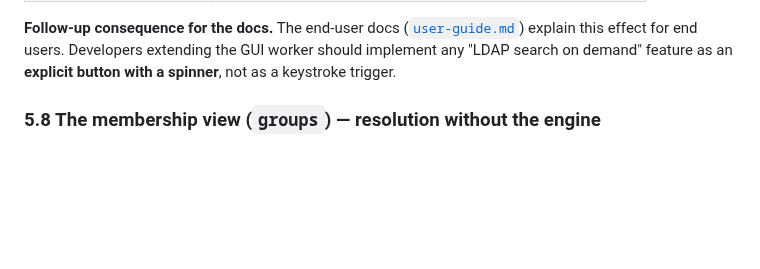
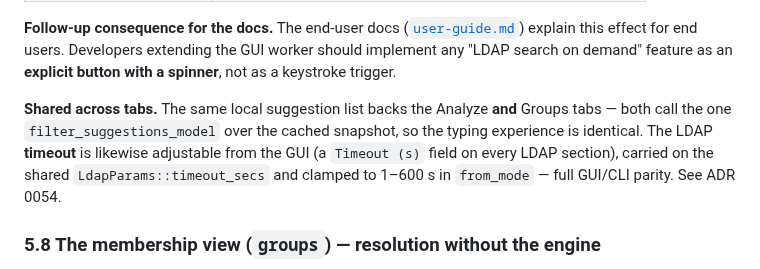
Before and after one commit to Birgerson/stars-ad-permission-analyzer, a Markdown page: docs/technical-documentation.md, the part around the change. Rendered like a GitHub page; blank space fills up the shorter version.

```diff
--- a/docs/technical-documentation.md
+++ b/docs/technical-documentation.md
@@ -518,6 +518,13 @@ the GUI consistently marks the list as *Local*.
 Developers extending the GUI worker should implement any "LDAP search
 on demand" feature as an **explicit button with a spinner**, not as a
 keystroke trigger.
+
+**Shared across tabs.** The same local suggestion list backs the Analyze
+**and** Groups tabs — both call the one `filter_suggestions_model` over the
+cached snapshot, so the typing experience is identical. The LDAP **timeout**
+is likewise adjustable from the GUI (a `Timeout (s)` field on every LDAP
+section), carried on the shared `LdapParams::timeout_secs` and clamped to
+1–600 s in `from_mode` — full GUI/CLI parity. See ADR 0054.
 
 ### 5.8 The membership view (`groups`) — resolution without the engine
 
```
Also changed, not shown: docs/adr/0054-gui-ldap-timeout-control.md (added, +64 -0 lines), docs/adr/README.md (+1 -0 lines).
